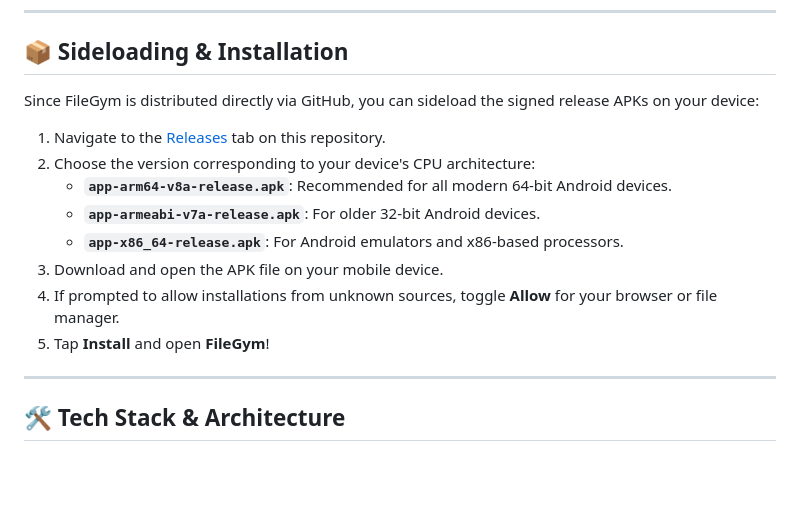
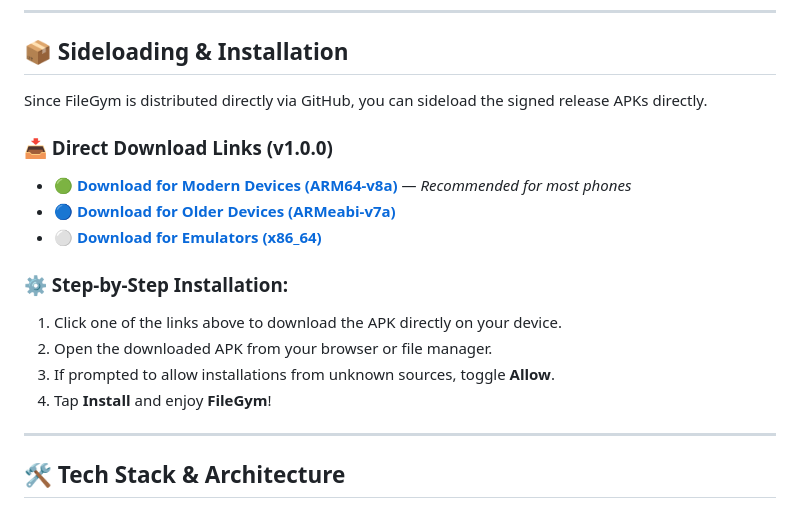
Before and after one commit to akhilbehara999/FILEGYM, a Markdown page: README.md, the part around one of its changes. Drawn GitHub-style; blank space fills up the shorter version.

Commit message:
docs: add direct APK download buttons and URLs to README

```diff
--- a/README.md
+++ b/README.md
@@ -45,16 +51,18 @@ FileGym does not request internet access (`android.permission.INTERNET` is omitt
 
 ## 📦 Sideloading & Installation
 
-Since FileGym is distributed directly via GitHub, you can sideload the signed release APKs on your device:
+Since FileGym is distributed directly via GitHub, you can sideload the signed release APKs directly.
 
-1.  Navigate to the [Releases](../../releases) tab on this repository.
-2.  Choose the version corresponding to your device's CPU architecture:
-    *   **`app-arm64-v8a-release.apk`**: Recommended for all modern 64-bit Android devices.
-    *   **`app-armeabi-v7a-release.apk`**: For older 32-bit Android devices.
-    *   **`app-x86_64-release.apk`**: For Android emulators and x86-based processors.
-3.  Download and open the APK file on your mobile device.
-4.  If prompted to allow installations from unknown sources, toggle **Allow** for your browser or file manager.
-5.  Tap **Install** and open **FileGym**!
+### 📥 Direct Download Links (v1.0.0)
+*   🟢 **[Download for Modern Devices (ARM64-v8a)](https://github.com/akhilbehara999/FILEGYM/releases/download/v1.0.0/app-arm64-v8a-release.apk)** — *Recommended for most phones*
+*   🔵 **[Download for Older Devices (ARMeabi-v7a)](https://github.com/akhilbehara999/FILEGYM/releases/download/v1.0.0/app-armeabi-v7a-release.apk)**
+*   ⚪ **[Download for Emulators (x86_64)](https://github.com/akhilbehara999/FILEGYM/releases/download/v1.0.0/app-x86_64-release.apk)**
+
+### ⚙️ Step-by-Step Installation:
+1.  Click one of the links above to download the APK directly on your device.
+2.  Open the downloaded APK from your browser or file manager.
+3.  If prompted to allow installations from unknown sources, toggle **Allow**.
+4.  Tap **Install** and enjoy **FileGym**!
 
 ---
 
```
Also changed, not shown: other parts of README.md (+6 -0 lines).
